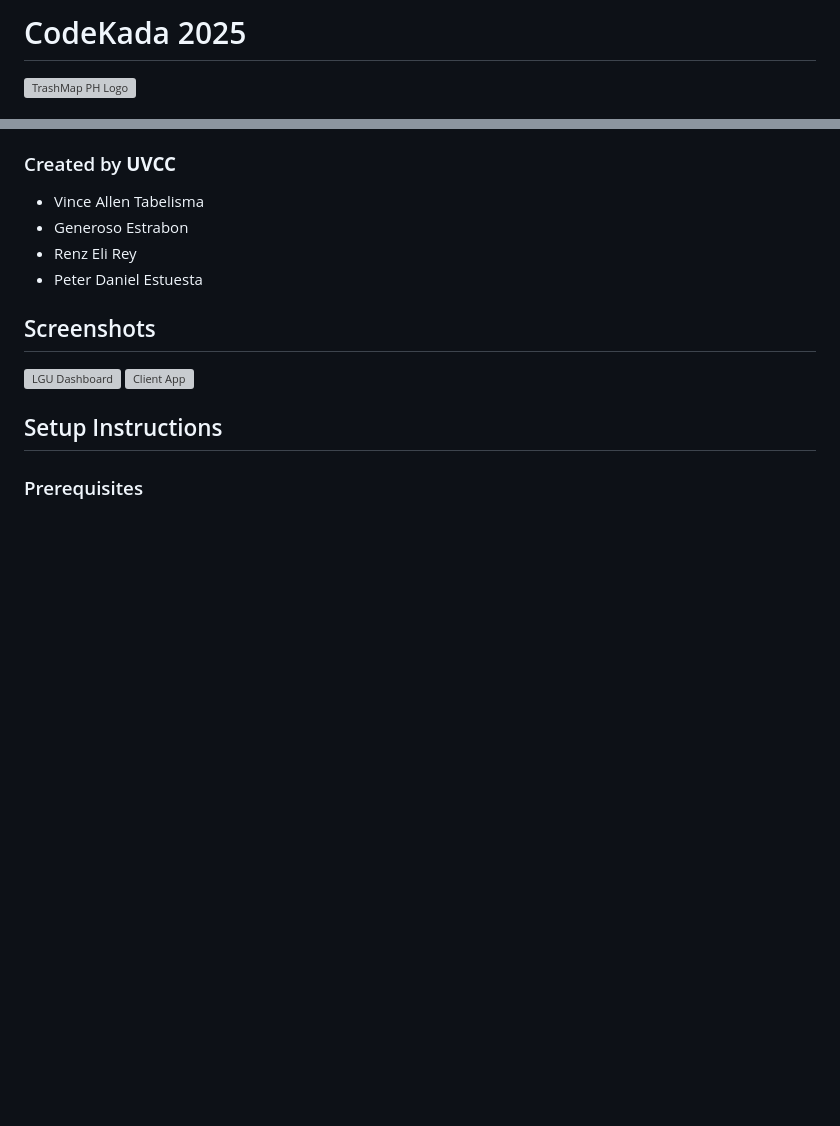
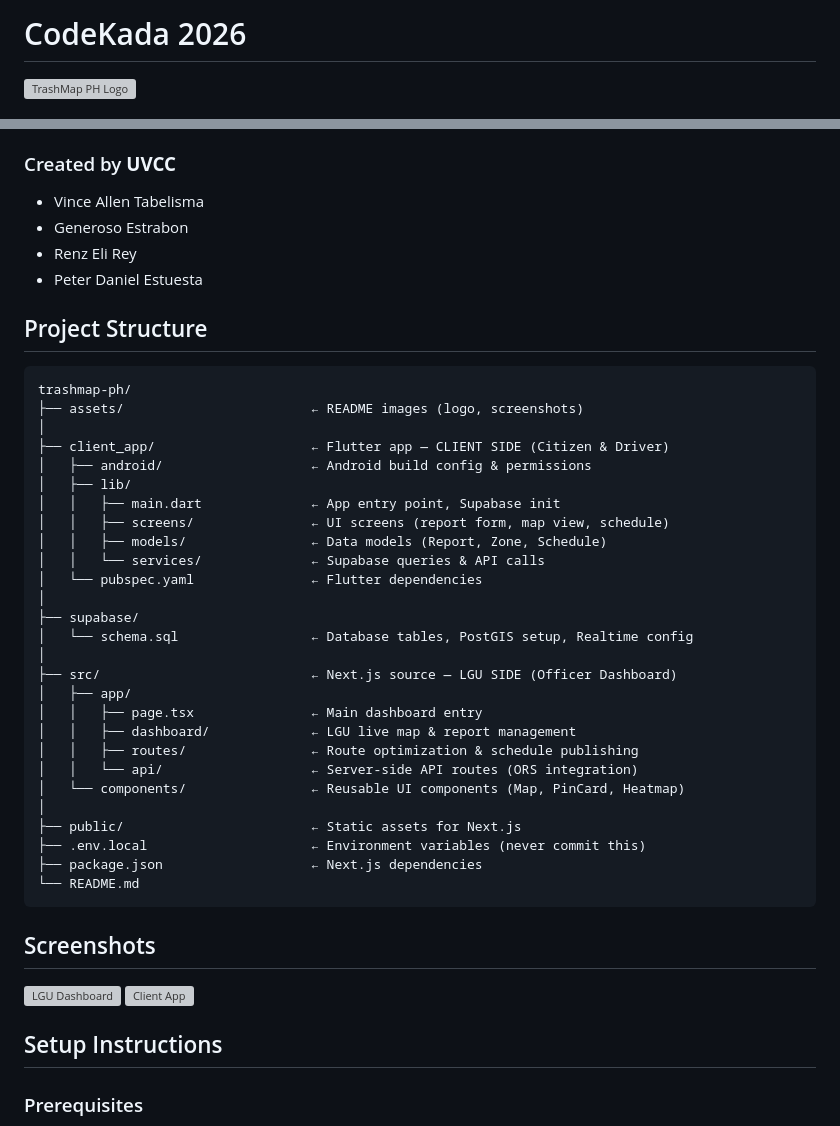
Before and after one commit to alenjannn/trashmap-ph, a Markdown page: README.md, 2 parts joined by grey strips. GitHub-like rendering; blank space fills up the shorter version; grey boxes are pictures that could not be loaded.

Commit message:
docs: revised the README file again

````diff
--- a/README.md
+++ b/README.md
@@ -1,4 +1,4 @@
-# CodeKada 2025
+# CodeKada 2026
 <img src="./assets/logo.png" alt="TrashMap PH Logo" width="500"/>
 
 ## TrashMap PH — Community Waste Management & Smart Collection Intelligence Platform
@@ -26,6 +26,38 @@ By empowering citizens to report illegal dumpsites in real time and giving LGU o
 * Generoso Estrabon
 * Renz Eli Rey
 * Peter Daniel Estuesta
+
+## Project Structure
+
+```
+trashmap-ph/
+├── assets/                        ← README images (logo, screenshots)
+│
+├── client_app/                    ← Flutter app — CLIENT SIDE (Citizen & Driver)
+│   ├── android/                   ← Android build config & permissions
+│   ├── lib/
+│   │   ├── main.dart              ← App entry point, Supabase init
+│   │   ├── screens/               ← UI screens (report form, map view, schedule)
+│   │   ├── models/                ← Data models (Report, Zone, Schedule)
+│   │   └── services/              ← Supabase queries & API calls
+│   └── pubspec.yaml               ← Flutter dependencies
+│
+├── supabase/
+│   └── schema.sql                 ← Database tables, PostGIS setup, Realtime config
+│
+├── src/                           ← Next.js source — LGU SIDE (Officer Dashboard)
+│   ├── app/
+│   │   ├── page.tsx               ← Main dashboard entry
+│   │   ├── dashboard/             ← LGU live map & report management
+│   │   ├── routes/                ← Route optimization & schedule publishing
+│   │   └── api/                   ← Server-side API routes (ORS integration)
+│   └── components/                ← Reusable UI components (Map, PinCard, Heatmap)
+│
+├── public/                        ← Static assets for Next.js
+├── .env.local                     ← Environment variables (never commit this)
+├── package.json                   ← Next.js dependencies
+└── README.md
+```
 
 ## Screenshots
 ![LGU Dashboard](./assets/dashboard.png)
````
